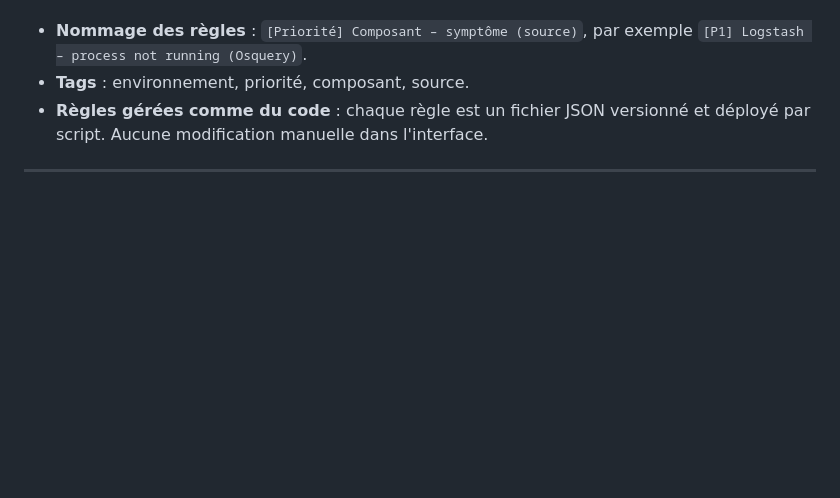
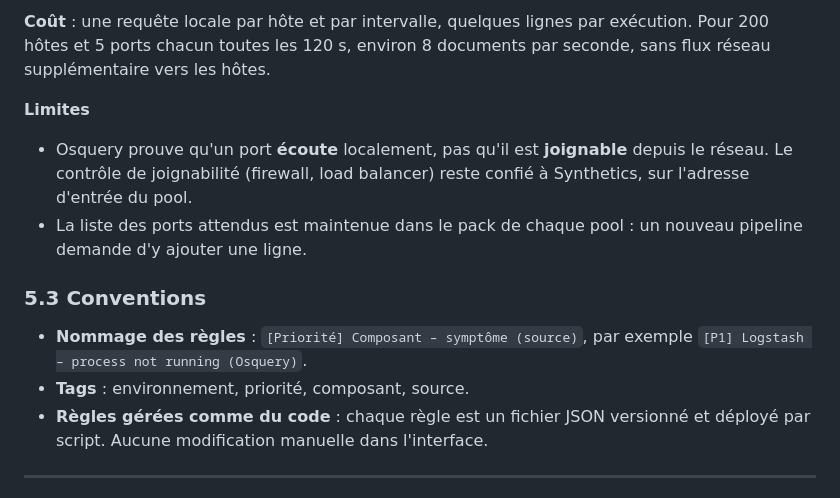
Before and after one commit to odiks/akd, a Markdown page: RAPPORT---.md, the part around one of its changes. Drawn GitHub-style; blank space fills up the shorter version.

```diff
--- a/RAPPORT---.md
+++ b/RAPPORT---.md
@@ -212,3 +289,11 @@ Les datasources utilisent un compte technique en **lecture seule**, limité à c
+**Coût** : une requête locale par hôte et par intervalle, quelques lignes par exécution. Pour 200 hôtes et 5 ports chacun toutes les 120 s, environ 8 documents par seconde, sans flux réseau supplémentaire vers les hôtes.
+
+**Limites**
+
+- Osquery prouve qu'un port **écoute** localement, pas qu'il est **joignable** depuis le réseau. Le contrôle de joignabilité (firewall, load balancer) reste confié à Synthetics, sur l'adresse d'entrée du pool.
+- La liste des ports attendus est maintenue dans le pack de chaque pool : un nouveau pipeline demande d'y ajouter une ligne.
+
+### 5.3 Conventions
 
 - **Nommage des règles** : `[Priorité] Composant – symptôme (source)`, par exemple `[P1] Logstash – process not running (Osquery)`.
 - **Tags** : environnement, priorité, composant, source.
```
Also changed, not shown: other parts of RAPPORT---.md (+78 -1 lines).
